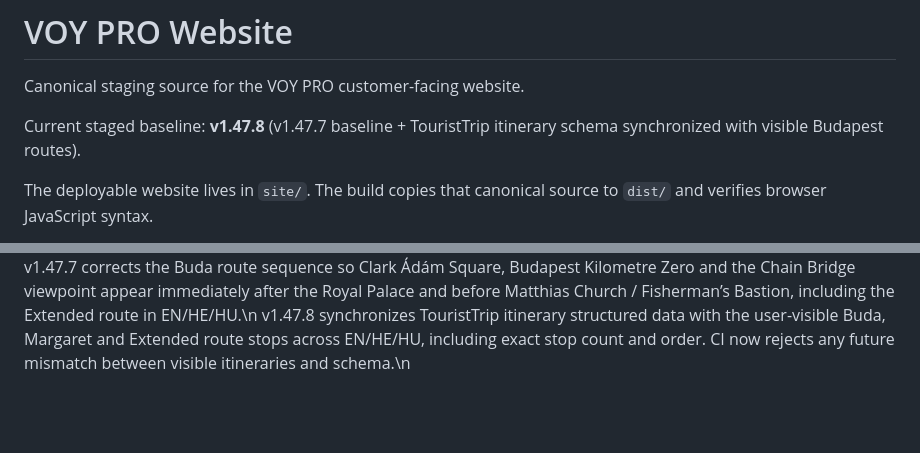
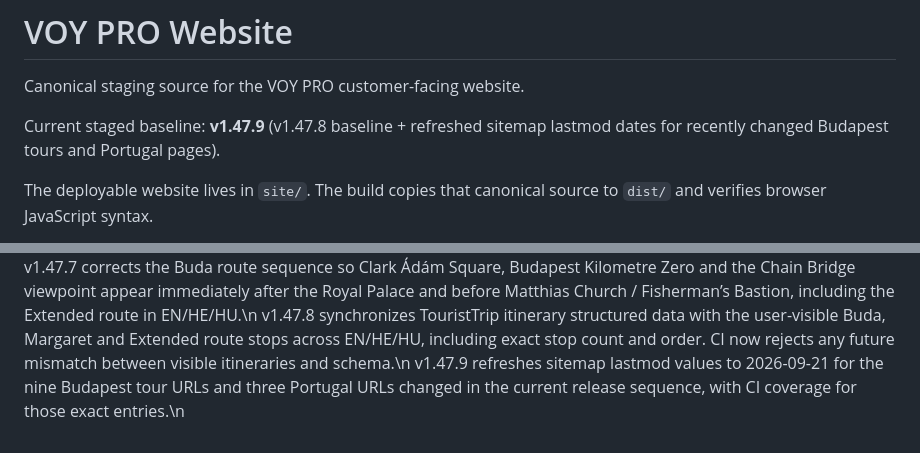
Before and after one commit to eli1979-ai/Voy-pro-website, a Markdown page: README.md, 2 parts joined by grey strips. Rendered like a GitHub page; blank space fills up the shorter version.

Commit message:
Document v1.47.9 sitemap refresh

```diff
--- a/README.md
+++ b/README.md
@@ -2,7 +2,7 @@
 
 Canonical staging source for the VOY PRO customer-facing website.
 
-Current staged baseline: **v1.47.8** (v1.47.7 baseline + TouristTrip itinerary schema synchronized with visible Budapest routes).
+Current staged baseline: **v1.47.9** (v1.47.8 baseline + refreshed sitemap lastmod dates for recently changed Budapest tours and Portugal pages).
 
 The deployable website lives in `site/`. The build copies that canonical source to `dist/` and verifies browser JavaScript syntax.
 
@@ -58,3 +58,4 @@ v1.47.5 adds representative background photography to all main Budapest and Marv
 v1.47.6 adds detailed route itineraries and points of interest to all Budapest tour-detail pages across EN/HE/HU and to all three Marvão routes across EN/HE/PT. Buda now includes Clark Ádám Square, Budapest Kilometre Zero and the Chain Bridge viewpoint. Marvão details are based on Pombais' published Express, Explorer and Megalithic route descriptions, with direct route-detail anchors from the tour cards.\n
 v1.47.7 corrects the Buda route sequence so Clark Ádám Square, Budapest Kilometre Zero and the Chain Bridge viewpoint appear immediately after the Royal Palace and before Matthias Church / Fisherman’s Bastion, including the Extended route in EN/HE/HU.\n
 v1.47.8 synchronizes TouristTrip itinerary structured data with the user-visible Buda, Margaret and Extended route stops across EN/HE/HU, including exact stop count and order. CI now rejects any future mismatch between visible itineraries and schema.\n
+v1.47.9 refreshes sitemap lastmod values to 2026-09-21 for the nine Budapest tour URLs and three Portugal URLs changed in the current release sequence, with CI coverage for those exact entries.\n
```
